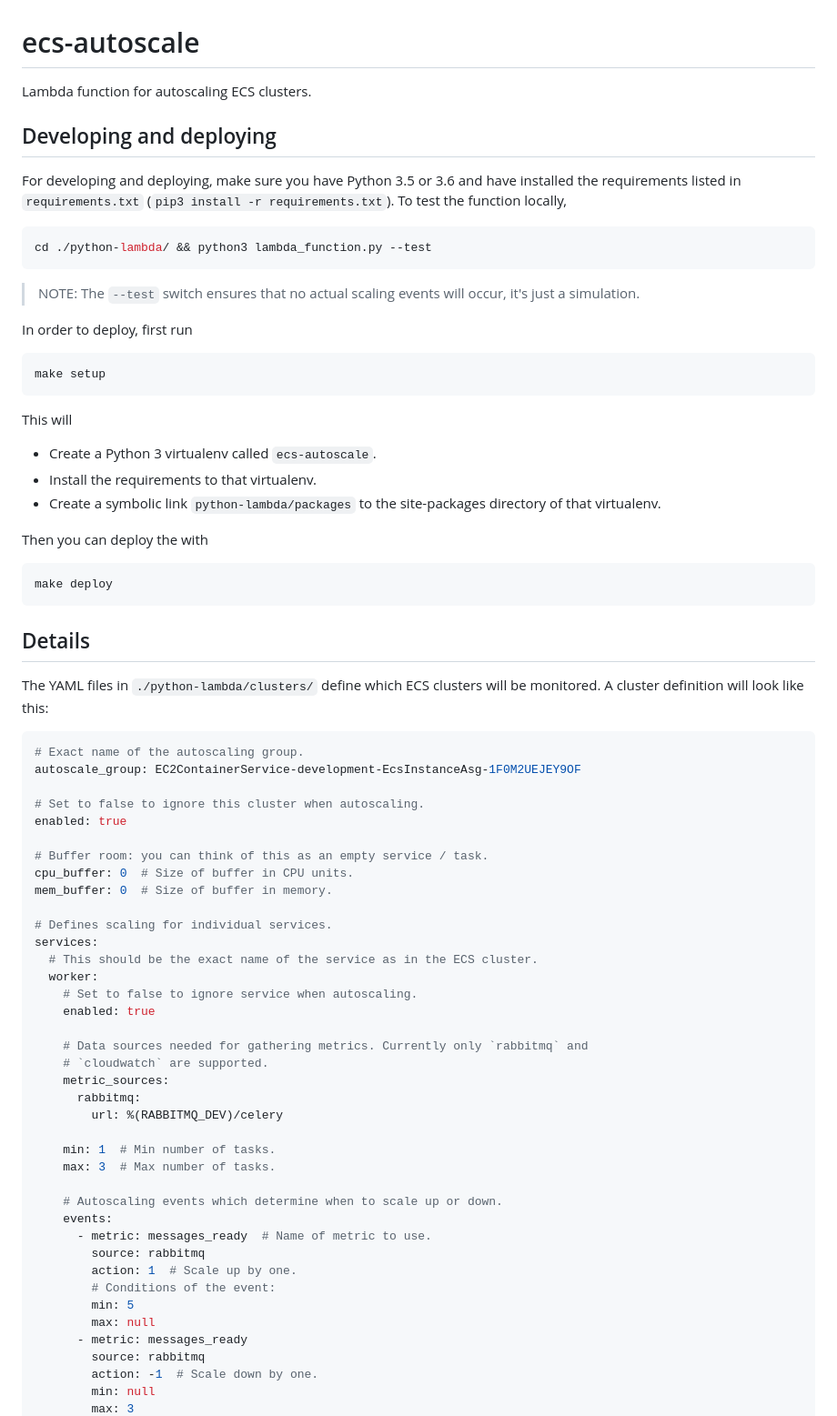
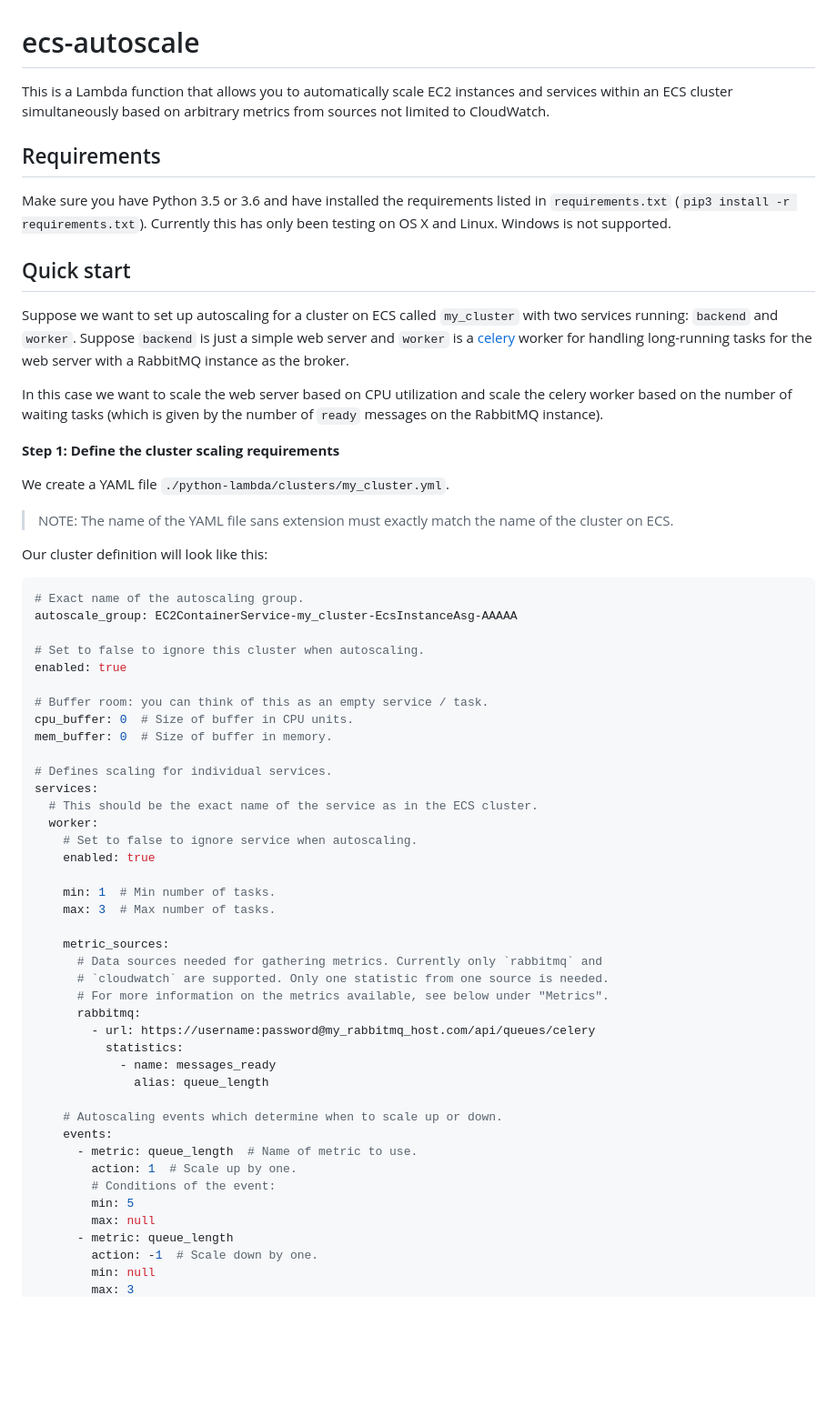
Before and after one commit to structurely/ecs-autoscale, a Markdown page: README.md, the part around one of its changes. Shown at 91% size. Rendered like a GitHub page; blank space fills up the shorter version.

````diff
--- a/README.md
+++ b/README.md
@@ -1,45 +1,37 @@
 # ecs-autoscale
 
-Lambda function for autoscaling ECS clusters.
+This is a Lambda function that allows you to automatically
+scale EC2 instances and services within an ECS cluster simultaneously based on
+arbitrary metrics from sources not limited to CloudWatch.
 
-## Developing and deploying
+## Requirements
 
-For developing and deploying, make sure you have Python 3.5 or 3.6 and have installed the requirements
-listed in `requirements.txt` (`pip3 install -r requirements.txt`). To test the function locally,
+Make sure you have Python 3.5 or 3.6 and have installed the requirements
+listed in `requirements.txt` (`pip3 install -r requirements.txt`).
+Currently this has only been testing on OS X and Linux. Windows is not supported.
 
-```bash
-cd ./python-lambda/ && python3 lambda_function.py --test
-```
+## Quick start
 
-> NOTE: The `--test` switch ensures that no actual scaling events will occur,
-it's just a simulation.
+Suppose we want to set up autoscaling for a cluster on ECS called `my_cluster`
+with two services running: `backend` and `worker`. Suppose `backend` is just a simple
+web server and `worker` is a [celery](http://www.celeryproject.org) worker
+for handling long-running tasks for the web server with a RabbitMQ instance as the broker.
 
-In order to deploy, first run
+In this case we want to scale the web server based on CPU utilization and scale the
+celery worker based on the number of waiting tasks (which is given by the number of `ready`
+messages on the RabbitMQ instance).
 
-```
-make setup
-```
+**Step 1: Define the cluster scaling requirements**
 
-This will
+We create a YAML file `./python-lambda/clusters/my_cluster.yml`.
 
-- Create a Python 3 virtualenv called `ecs-autoscale`.
-- Install the requirements to that virtualenv.
-- Create a symbolic link `python-lambda/packages` to the site-packages directory of that virtualenv.
+> NOTE: The name of the YAML file sans extension must exactly match the name of the cluster on ECS.
 
-Then you can deploy the with
-
-```
-make deploy
-```
-
-## Details
-
-The YAML files in `./python-lambda/clusters/` define which ECS clusters will be monitored.
-A cluster definition will look like this:
+Our cluster definition will look like this:
 
 ```yaml
 # Exact name of the autoscaling group.
-autoscale_group: EC2ContainerService-development-EcsInstanceAsg-1F0M2UEJEY9OF
+autoscale_group: EC2ContainerService-my_cluster-EcsInstanceAsg-AAAAA
 
 # Set to false to ignore this cluster when autoscaling.
 enabled: true
@@ -55,25 +47,27 @@ services:
     # Set to false to ignore service when autoscaling.
     enabled: true
 
-    # Data sources needed for gathering metrics. Currently only `rabbitmq` and
-    # `cloudwatch` are supported.
-    metric_sources:
-      rabbitmq:
-        url: %(RABBITMQ_DEV)/celery
-
     min: 1  # Min number of tasks.
     max: 3  # Max number of tasks.
 
+    metric_sources:
+      # Data sources needed for gathering metrics. Currently only `rabbitmq` and
+      # `cloudwatch` are supported. Only one statistic from one source is needed.
+      # For more information on the metrics available, see below under "Metrics".
+      rabbitmq:
+        - url: https://username:password@my_rabbitmq_host.com/api/queues/celery
+          statistics:
+            - name: messages_ready
+              alias: queue_length
+
     # Autoscaling events which determine when to scale up or down.
     events:
-      - metric: messages_ready  # Name of metric to use.
-        source: rabbitmq
+      - metric: queue_length  # Name of metric to use.
         action: 1  # Scale up by one.
         # Conditions of the event:
         min: 5
         max: null
-      - metric: messages_ready
-        source: rabbitmq
+      - metric: queue_length
         action: -1  # Scale down by one.
         min: null
         max: 3
````
Also changed, not shown: other parts of README.md (+100 -5 lines), .figures/step1.png (added), .figures/step2.png (added), 1 other file.
